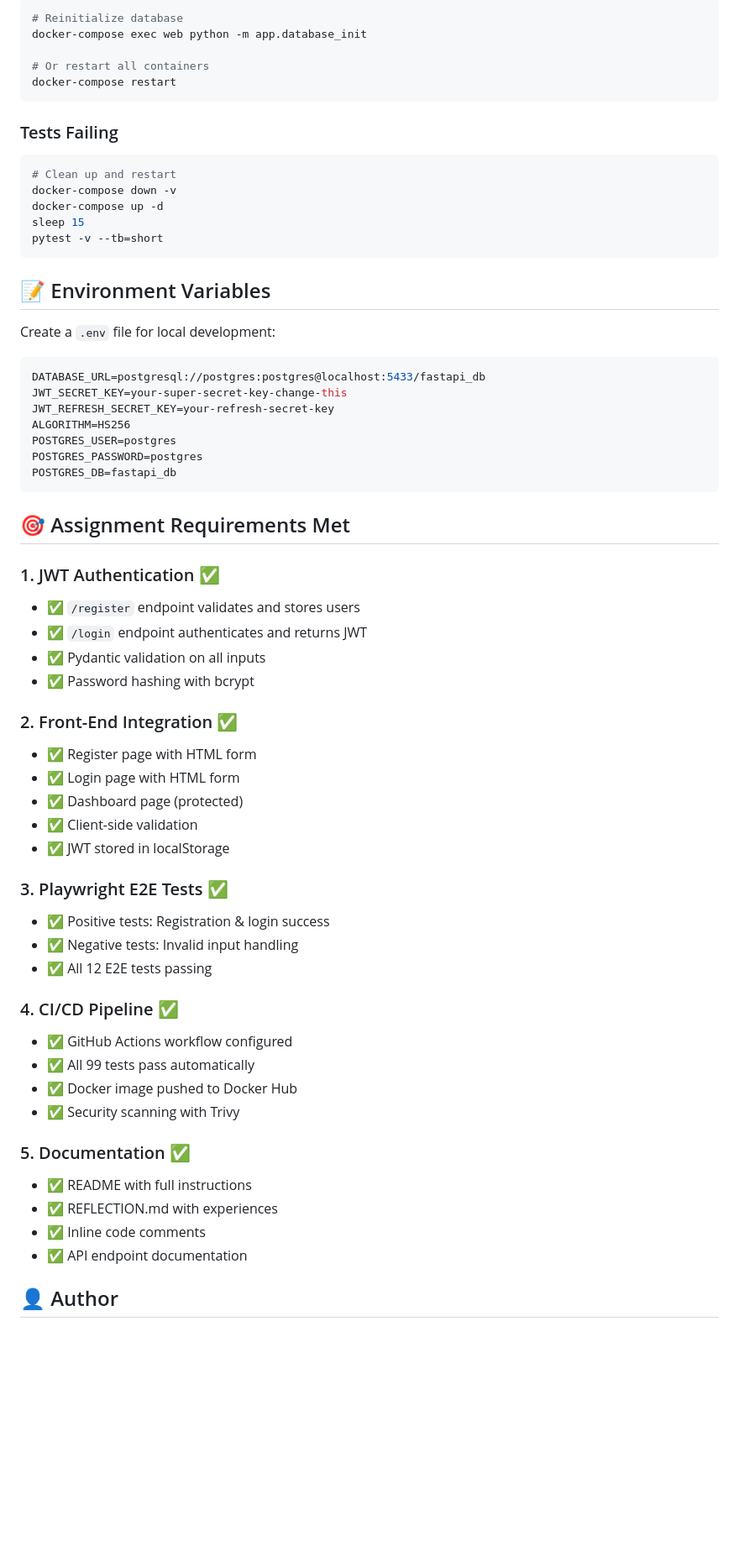
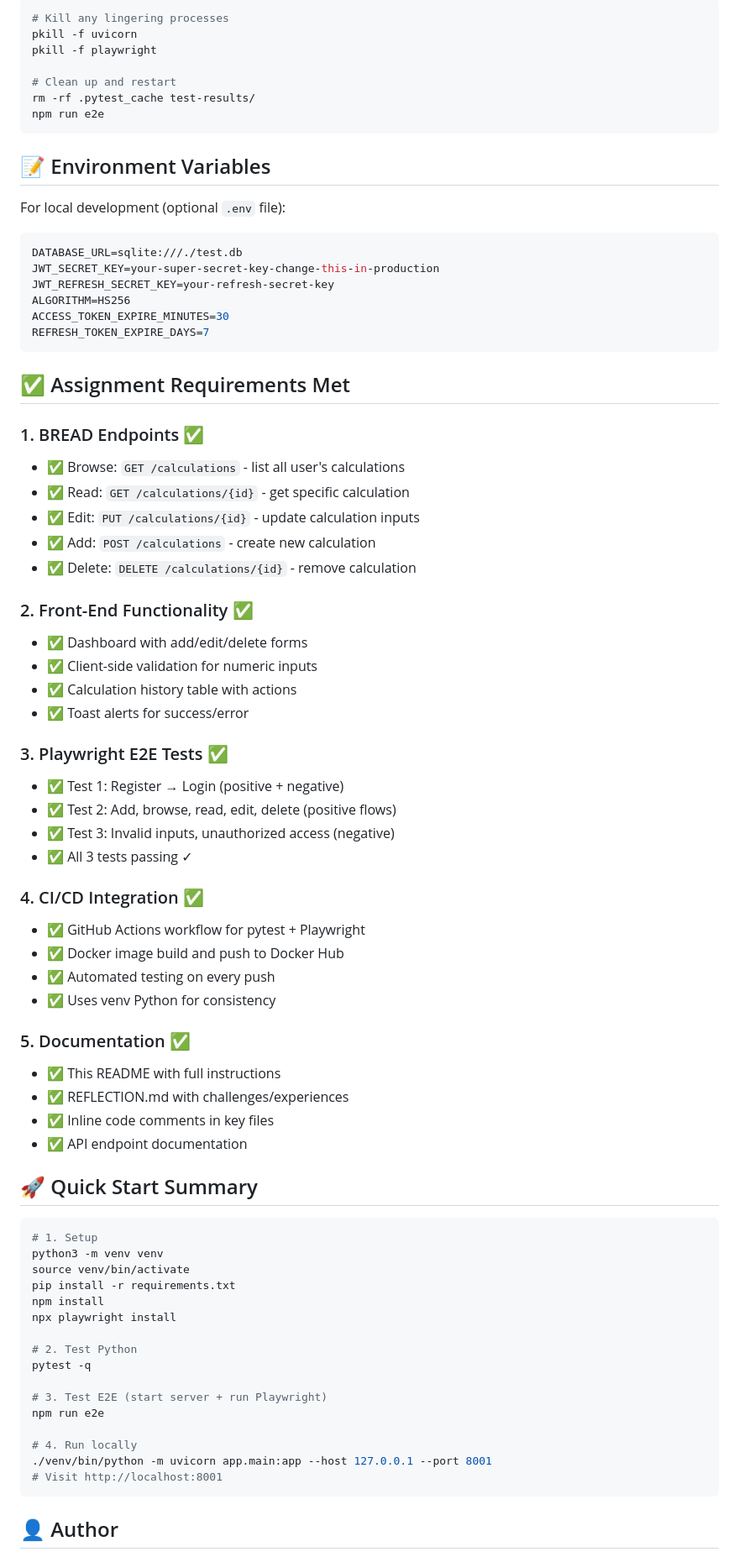
Before and after one commit to Pruthul15/assignment14, a Markdown page: README.md, the part around one of its changes. Shown at 84% size. Rendered like a GitHub page; blank space fills up the shorter version.

Commit message:
Update README with Assignment 14 BREAD functionality documentation

````diff
--- a/README.md
+++ b/README.md
@@ -348,67 +427,80 @@ docker-compose down && docker-compose up -d
 
 ```bash
-# Reinitialize database
-docker-compose exec web python -m app.database_init
+# Kill any lingering processes
+pkill -f uvicorn
+pkill -f playwright
 
-# Or restart all containers
-docker-compose restart
-```
-
-### Tests Failing
-
-```bash
 # Clean up and restart
-docker-compose down -v
-docker-compose up -d
-sleep 15
-pytest -v --tb=short
+rm -rf .pytest_cache test-results/
+npm run e2e
 ```
 
 ## 📝 Environment Variables
 
-Create a `.env` file for local development:
+For local development (optional `.env` file):
 
 ```env
-DATABASE_URL=postgresql://postgres:postgres@localhost:5433/fastapi_db
-JWT_SECRET_KEY=your-super-secret-key-change-this
+DATABASE_URL=sqlite:///./test.db
+JWT_SECRET_KEY=your-super-secret-key-change-this-in-production
 JWT_REFRESH_SECRET_KEY=your-refresh-secret-key
 ALGORITHM=HS256
-POSTGRES_USER=postgres
-POSTGRES_PASSWORD=postgres
-POSTGRES_DB=fastapi_db
+ACCESS_TOKEN_EXPIRE_MINUTES=30
+REFRESH_TOKEN_EXPIRE_DAYS=7
 ```
 
-## 🎯 Assignment Requirements Met
+## ✅ Assignment Requirements Met
 
-### 1. JWT Authentication ✅
-- ✅ `/register` endpoint validates and stores users
-- ✅ `/login` endpoint authenticates and returns JWT
-- ✅ Pydantic validation on all inputs
-- ✅ Password hashing with bcrypt
+### 1. BREAD Endpoints ✅
+- ✅ Browse: `GET /calculations` - list all user's calculations
+- ✅ Read: `GET /calculations/{id}` - get specific calculation
+- ✅ Edit: `PUT /calculations/{id}` - update calculation inputs
+- ✅ Add: `POST /calculations` - create new calculation
+- ✅ Delete: `DELETE /calculations/{id}` - remove calculation
 
-### 2. Front-End Integration ✅
-- ✅ Register page with HTML form
-- ✅ Login page with HTML form
-- ✅ Dashboard page (protected)
-- ✅ Client-side validation
-- ✅ JWT stored in localStorage
+### 2. Front-End Functionality ✅
+- ✅ Dashboard with add/edit/delete forms
+- ✅ Client-side validation for numeric inputs
+- ✅ Calculation history table with actions
+- ✅ Toast alerts for success/error
 
 ### 3. Playwright E2E Tests ✅
-- ✅ Positive tests: Registration & login success
-- ✅ Negative tests: Invalid input handling
-- ✅ All 12 E2E tests passing
+- ✅ Test 1: Register → Login (positive + negative)
+- ✅ Test 2: Add, browse, read, edit, delete (positive flows)
+- ✅ Test 3: Invalid inputs, unauthorized access (negative)
+- ✅ All 3 tests passing ✓
 
-### 4. CI/CD Pipeline ✅
-- ✅ GitHub Actions workflow configured
-- ✅ All 99 tests pass automatically
-- ✅ Docker image pushed to Docker Hub
-- ✅ Security scanning with Trivy
+### 4. CI/CD Integration ✅
+- ✅ GitHub Actions workflow for pytest + Playwright
+- ✅ Docker image build and push to Docker Hub
+- ✅ Automated testing on every push
+- ✅ Uses venv Python for consistency
 
 ### 5. Documentation ✅
-- ✅ README with full instructions
-- ✅ REFLECTION.md with experiences
-- ✅ Inline code comments
+- ✅ This README with full instructions
+- ✅ REFLECTION.md with challenges/experiences
+- ✅ Inline code comments in key files
 - ✅ API endpoint documentation
+
+## 🚀 Quick Start Summary
+
+```bash
+# 1. Setup
+python3 -m venv venv
+source venv/bin/activate
+pip install -r requirements.txt
+npm install
+npx playwright install
+
+# 2. Test Python
+pytest -q
+
+# 3. Test E2E (start server + run Playwright)
+npm run e2e
+
+# 4. Run locally
+./venv/bin/python -m uvicorn app.main:app --host 127.0.0.1 --port 8001
+# Visit http://localhost:8001
+```
 
 ## 👤 Author
 
````
Also changed, not shown: other parts of README.md (+236 -155 lines).
